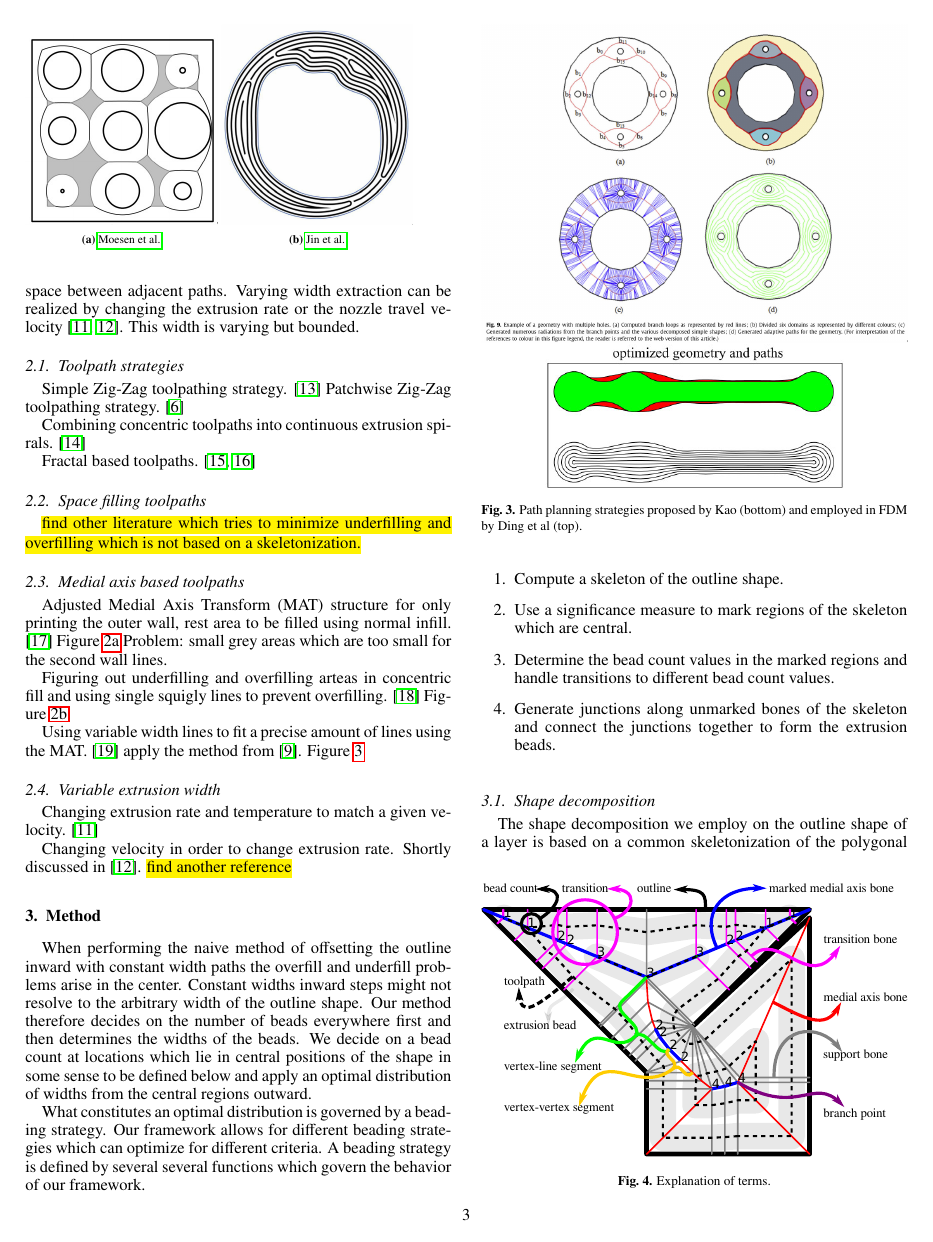
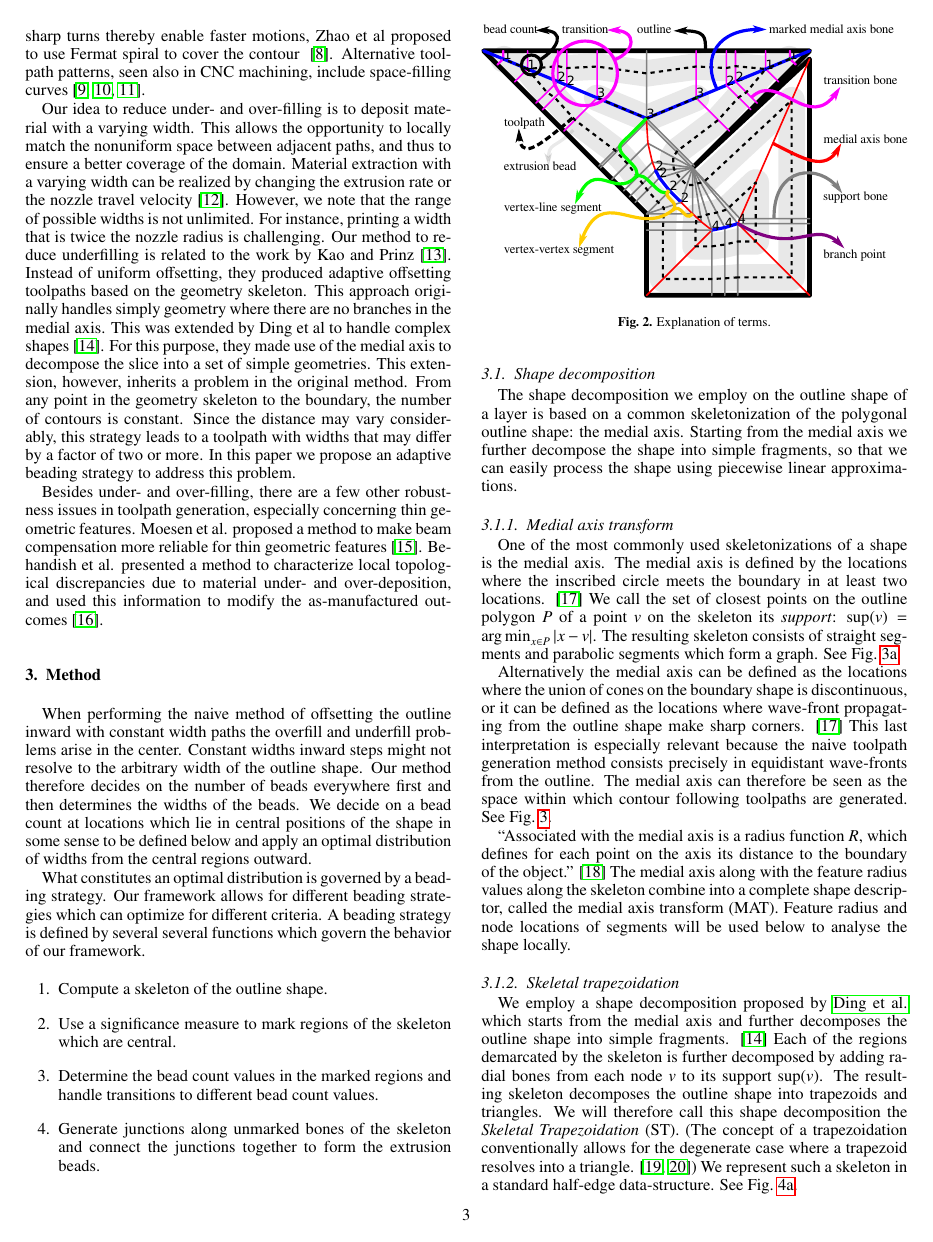
Before and after one commit to BagelOrb/variable_width_paper, a LaTeX paper (0_main.tex, which reads 2_related_work.tex): page 3 of 14 before the commit and page 3 of 13 after it. Compiled offline with pdfLaTeX.

Commit message:
revised the related work - Jun

```diff
--- a/2_related_work.tex
+++ b/2_related_work.tex
@@ -5,67 +6,62 @@ Toolpath generation is an integral part of process planning for 3D printing. For
 
+Direction parallel and contour parallel are two basic toolpath strategies. Direction parallel (or zig-zag) toolpath fills an arbitrarily shaped contour with a set of parallel, equally spaced line segments. These parallel segments are linked at one of their extremities, to avoid frequent stop and restart. Contour parallel toolpath typically consists of a set of equally spaced offset contours from the slice boundary. A strategy to connect the parallel offsets was introduced in~\cite{KUIPERS2019CAD}. One of the problems with contour parallel toolpath is that it tends to leave gaps within the slices. This is due to the fact that the offset contour meets around the medial axis and the remaining space might not match exactly the (constant) deposition width. To avoid problems with such gaps, hybrid approaches that combine direction and contour parallel are often used~\cite{Mcmains2000DETC,Jin2013adaptive}. Close to the slice boundary there are a few contour parallel curves, while in the interior there is a zig-zag pattern. For complex shapes, the entire cross-section could be decomposed into a set of patches, and for each of them, the basic strategies can be applied~\cite{Ding2014}. To reduce the number of sharp turns thereby enable faster motions, Zhao et al proposed to use Fermat spiral to cover the contour ~\cite{Zhao2016}. Alternative toolpath patterns, seen also in CNC machining, include space-filling curves~\cite{Cox1994CAD,Griffiths1994,Shaikh2016}.
 
-Direction parallel and contour parallel are two basic toolpath strategies. Direction parallel (or zig-zag) toolpath fills an arbitrarily shaped contour with a set of parallel, equally spaced line segments. These parallel segments are linked at one of their extremities, to avoid frequent stop and restart. Contour parallel infill consists of a set of equally spaced offset contours from the slice boundary. A strategy to connect the parallel offsets was introduced in []. One of the problems with contour parallel infill is that it tends to leave gaps within the slices. This is due to the fact that the offset contour meets around the medial axis and the remaining space might not match exactly the (constant) deposition width. To avoid problems with such gaps, hybrid approaches that combine direction and contour parallel are often used~\cite{Mcmains2000DETC,Jin2013adaptive}. Close to the slice boundary there are a few contour parallel curves, while into the interior there is a zig-zag pattern. The entire cross-section could also be decomposed into a set of patches, and for each of them, the basic strategies can be applied~\cite{Ding2014}. To reduce the number of sharp turns thereby enable faster motions, Zhao et al proposed to use Fermat spiral to cover the contour ~\cite{Zhao2016}. Alternative toolpath patterns, seen also in CNC machining, include space-filling curves~\cite{Cox1994CAD}.
+Our idea to reduce under- and over-filling is to deposit material with a varying width. This allows the opportunity to locally match the nonuniform space between adjacent paths, and thus to ensure a better coverage of the domain. Material extraction with a varying width can be realized by changing the extrusion rate or the nozzle travel velocity~\cite{Ertay2018}. However, we note that the range of possible widths is not unlimited. For instance, printing a width that is twice the nozzle radius is challenging. Our method to reduce underfilling is related to the work by Kao and Prinz~\cite{kao1998optimal}. Instead of uniform offsetting, they produced adaptive offsetting toolpaths based on the geometry skeleton. This approach originally handles simply geometry where there are no branches in the medial axis. This was extended by Ding et al to handle complex shapes~\cite{Ding2016a}. For this purpose, they made use of the medial axis to decompose the slice into a set of simple geometries. This extension, however, inherits a problem in the original method. From any point in the geometry skeleton to the boundary, the number of contours is constant. Since the distance may vary considerably, this strategy leads to a toolpath with widths that may differ by a factor of two or more. In this paper we propose an adaptive beading strategy to address this problem.
 
-
-
-Our method to reduce underfilling is related to the work by Kao and Prinz~\cite{kao1998optimal}. Instead of uniformly offsetting, they produced adaptive offsetting toolpaths based on the geometry skeleton. This approach originally handles simply geometry where there are no branches in the medial axis. This was extended by Ding et al to handle complex shape~\cite{}. For this purpose, they made use of the medial axis to decompose the slice into different components. This approach
-
-
-
-Our idea to reduce under- and over-filling is to deposit with varying width which allows the opportunity to locally match the space between adjacent paths. Varying width extraction can be realized by changing the extrusion rate or the nozzle travel velocity~\cite{Ertay2018,Kuipers2018}. This width is varying but bounded.
+Besides under- and over-filling, there are a few other robustness issues in toolpath generation, especially concerning thin geometric features. Moesen et al. proposed a method to make beam compensation more reliable for thin geometric features~\cite{Moesen2011}. Behandish et al. presented a method to characterize local topological discrepancies due to material under- and over-deposition, and used this information to modify the as-manufactured outcomes~\cite{Behandish2019a}.
 
 
 
 
-\subsection{Toolpath strategies}
-Simple Zig-Zag toolpathing strategy. \cite{mcmains2000layered}
-Patchwise Zig-Zag toolpathing strategy. \cite{Ding2014}
+% \subsection{Toolpath strategies}
+% Simple Zig-Zag toolpathing strategy. \cite{mcmains2000layered}
+% Patchwise Zig-Zag toolpathing strategy. \cite{Ding2014}
 
-Combining concentric toolpaths into continuous extrusion spirals. \cite{Held2009}
+% Combining concentric toolpaths into continuous extrusion spirals. \cite{Held2009}
 
-Fractal based toolpaths. \cite{Griffiths1994, mandal2016}
+% Fractal based toolpaths. \cite{Griffiths1994, mandal2016}
 
-\subsection{Space filling toolpaths}
-\todo{find other literature which tries to minimize underfilling and overfilling which is not based on a skeletonization.}
+% \subsection{Space filling toolpaths}
+% \todo{find other literature which tries to minimize underfilling and overfilling which is not based on a skeletonization.}
 
 
-\subsection{Medial axis based toolpaths}
-Adjusted Medial Axis Transform (MAT) structure for only printing the outer wall, rest area to be filled using normal infill. \cite{Moesen2011}
-\Cref{moessen}
-Problem: small grey areas which are too small for the second wall lines.
+% \subsection{Medial axis based toolpaths}
+% Adjusted Medial Axis Transform (MAT) structure for only printing the outer wall, rest area to be filled using normal infill. \cite{Moesen2011}
+% \Cref{moessen}
+% Problem: small grey areas which are too small for the second wall lines.
 
-Figuring out underfilling and overfilling arteas in concentric fill and using single squigly lines to prevent overfilling. \cite{Jin2017}
-\Cref{jin}
+% Figuring out underfilling and overfilling arteas in concentric fill and using single squigly lines to prevent overfilling. \cite{Jin2017}
+% \Cref{jin}
 
-Using variable width lines to fit a precise amount of lines using the MAT.
-\cite{Ding2016a} apply the method from \cite{kao1998optimal}.
-\Cref{ding}
+% Using variable width lines to fit a precise amount of lines using the MAT.
+% \cite{Ding2016a} apply the method from \cite{kao1998optimal}.
+% \Cref{ding}
 
-\begin{figure}
-\begin{subfigure}{0.45\columnwidth}
-\includegraphics[width=\columnwidth]{sources/related_work/moessen.jpg}
-\caption{\citeauthor{Moesen2011}}
-\label{moessen}
-\end{subfigure}
-\begin{subfigure}{0.45\columnwidth}
-\includegraphics[width=\columnwidth]{sources/related_work/jin.jpg}
-\caption{\citeauthor{Jin2017}}
-\label{jin}
-\end{subfigure}
-\end{figure}
+% \begin{figure}
+% \begin{subfigure}{0.45\columnwidth}
+% \includegraphics[width=\columnwidth]{sources/related_work/moessen.jpg}
+% \caption{\citeauthor{Moesen2011}}
+% \label{moessen}
+% \end{subfigure}
+% \begin{subfigure}{0.45\columnwidth}
+% \includegraphics[width=\columnwidth]{sources/related_work/jin.jpg}
+% \caption{\citeauthor{Jin2017}}
+% \label{jin}
+% \end{subfigure}
+% \end{figure}
 
-\begin{figure}
-\centering
-\includegraphics[width=\columnwidth]{sources/related_work/ding.jpg}
-\includegraphics[width=.7\columnwidth]{sources/related_work/kao.jpg}
-\caption{Path planning strategies proposed by Kao (bottom) and employed in FDM by Ding et al (top).}
-\label{ding}
-\end{figure}
+% \begin{figure}
+% \centering
+% \includegraphics[width=\columnwidth]{sources/related_work/ding.jpg}
+% \includegraphics[width=.7\columnwidth]{sources/related_work/kao.jpg}
+% \caption{Path planning strategies proposed by Kao (bottom) and employed in FDM by Ding et al (top).}
+% \label{ding}
+% \end{figure}
 
-\subsection{Variable extrusion width}
+% \subsection{Variable extrusion width}
 
-Changing extrusion rate and temperature to match a given velocity. \cite{Ertay2018}
+% Changing extrusion rate and temperature to match a given velocity. \cite{Ertay2018}
 
-Changing velocity in order to change extrusion rate.
-Shortly discussed in \cite{Kuipers2018}.
-\todo{find another reference}
+% Changing velocity in order to change extrusion rate.
+% Shortly discussed in \cite{Kuipers2018}.
+% \todo{find another reference}
```
Also changed, not shown: 99_mybib.bib (+15 -3 lines), 2_related_work.tex (3 more changed lines).
